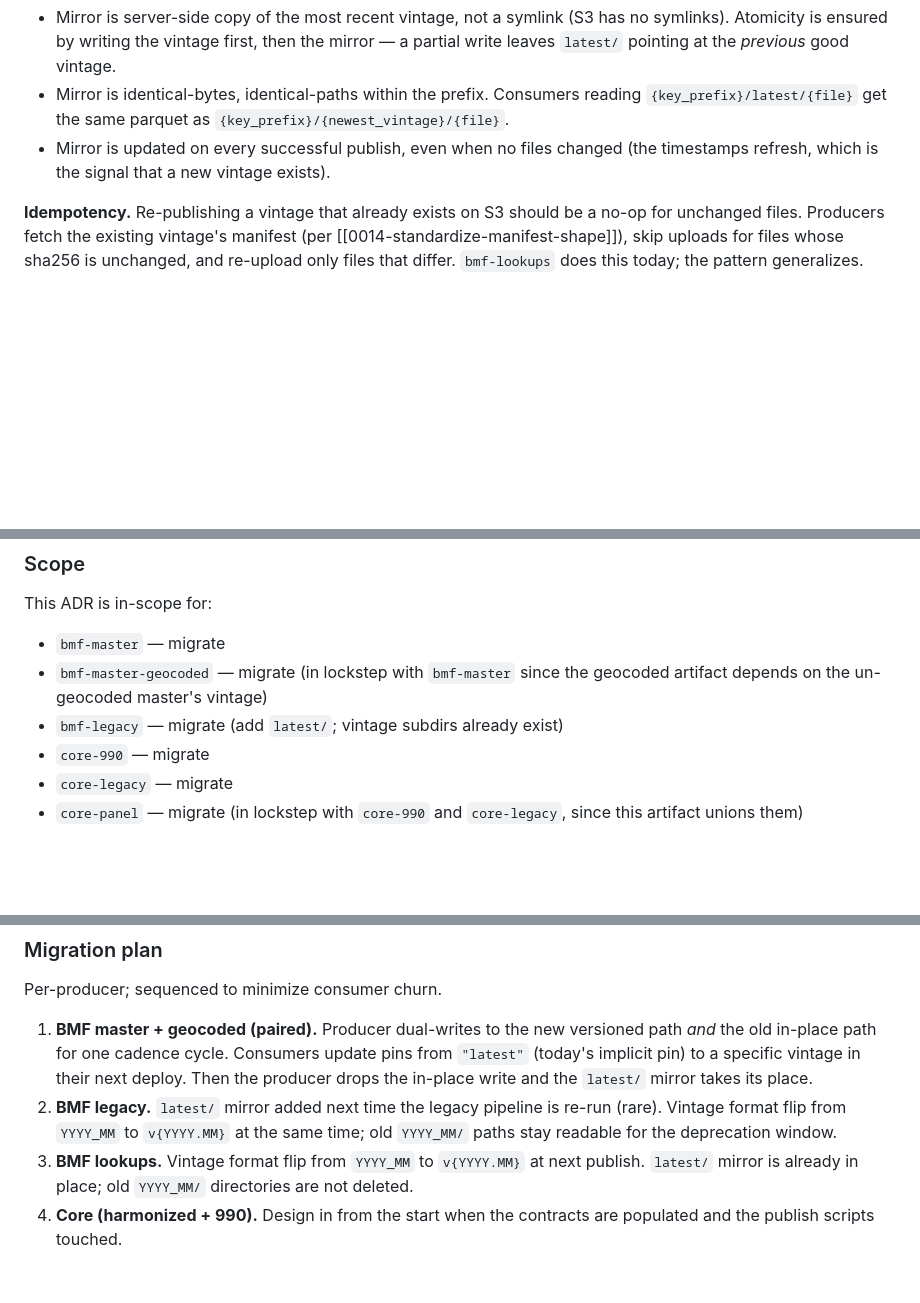
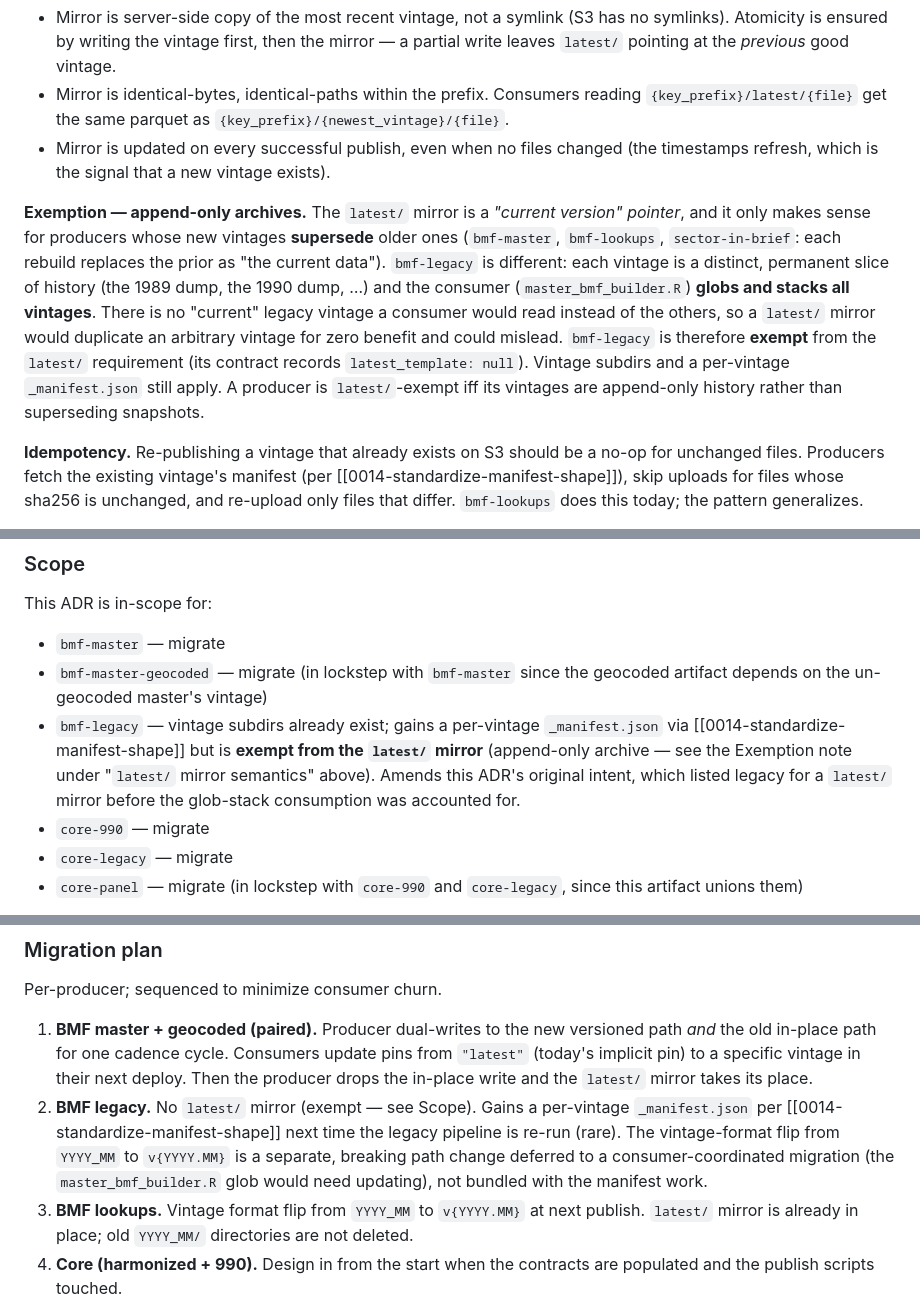
Before and after one commit to UrbanInstitute/nccs-contracts, a Markdown page: decisions/0013-versioned-producer-outputs.md, 3 parts joined by grey strips. GitHub-like rendering; blank space fills up the shorter version.

Commit message:
ADR 0013: exempt bmf-legacy from the latest/ mirror (append-only archive)
Reconcile ADR 0013 with contracts/bmf-legacy.yml (latest_template: null).
A latest/ mirror is a "current version" pointer and only applies to
producers whose vintages supersede one another. bmf-legacy is an
append-only archive of historical dumps that master_bmf_builder.R
globs and stacks — no "current" vintage exists — so it is exempt.
Add a general rule (latest/-exempt iff append-only history, not
superseding snapshots), amend Scope + Migration plan, and defer the
legacy YYYY_MM -> v{YYYY.MM} flip as a separate breaking change.

Pairs with nccs-data-bmf PR #14 (manifest standardization).

Co-Authored-By: Claude Opus 4.8 (1M context) <noreply@anthropic.com>

```diff
--- a/decisions/0013-versioned-producer-outputs.md
+++ b/decisions/0013-versioned-producer-outputs.md
@@ -117,6 +117,21 @@ uses `v{YYYY.MM}` (dot, with `v` prefix). Pick one:
   files changed (the timestamps refresh, which is the signal that
   a new vintage exists).
 
+**Exemption — append-only archives.** The `latest/` mirror is a
+*"current version" pointer*, and it only makes sense for producers
+whose new vintages **supersede** older ones (`bmf-master`,
+`bmf-lookups`, `sector-in-brief`: each rebuild replaces the prior as
+"the current data"). `bmf-legacy` is different: each vintage is a
+distinct, permanent slice of history (the 1989 dump, the 1990 dump,
+…) and the consumer (`master_bmf_builder.R`) **globs and stacks all
+vintages**. There is no "current" legacy vintage a consumer would
+read instead of the others, so a `latest/` mirror would duplicate an
+arbitrary vintage for zero benefit and could mislead. `bmf-legacy` is
+therefore **exempt** from the `latest/` requirement (its contract
+records `latest_template: null`). Vintage subdirs and a per-vintage
+`_manifest.json` still apply. A producer is `latest/`-exempt iff its
+vintages are append-only history rather than superseding snapshots.
+
 **Idempotency.** Re-publishing a vintage that already exists on S3
 should be a no-op for unchanged files. Producers fetch the existing
 vintage's manifest (per [[0014-standardize-manifest-shape]]), skip
@@ -145,8 +160,12 @@ This ADR is in-scope for:
 - `bmf-master-geocoded` — migrate (in lockstep with `bmf-master`
   since the geocoded artifact depends on the un-geocoded master's
   vintage)
-- `bmf-legacy` — migrate (add `latest/`; vintage subdirs already
-  exist)
+- `bmf-legacy` — vintage subdirs already exist; gains a per-vintage
+  `_manifest.json` via [[0014-standardize-manifest-shape]] but is
+  **exempt from the `latest/` mirror** (append-only archive — see the
+  Exemption note under "`latest/` mirror semantics" above). Amends
+  this ADR's original intent, which listed legacy for a `latest/`
+  mirror before the glob-stack consumption was accounted for.
 - `core-990` — migrate
 - `core-legacy` — migrate
 - `core-panel` — migrate (in lockstep with `core-990` and
@@ -174,10 +193,13 @@ Per-producer; sequenced to minimize consumer churn.
    implicit pin) to a specific vintage in their next deploy.
    Then the producer drops the in-place write and the `latest/`
    mirror takes its place.
-2. **BMF legacy.** `latest/` mirror added next time the legacy
-   pipeline is re-run (rare). Vintage format flip from `YYYY_MM`
-   to `v{YYYY.MM}` at the same time; old `YYYY_MM/` paths stay
-   readable for the deprecation window.
+2. **BMF legacy.** No `latest/` mirror (exempt — see Scope). Gains a
+   per-vintage `_manifest.json` per [[0014-standardize-manifest-shape]]
+   next time the legacy pipeline is re-run (rare). The vintage-format
+   flip from `YYYY_MM` to `v{YYYY.MM}` is a separate, breaking path
+   change deferred to a consumer-coordinated migration (the
+   `master_bmf_builder.R` glob would need updating), not bundled with
+   the manifest work.
 3. **BMF lookups.** Vintage format flip from `YYYY_MM` to
    `v{YYYY.MM}` at next publish. `latest/` mirror is already in
    place; old `YYYY_MM/` directories are not deleted.
```
